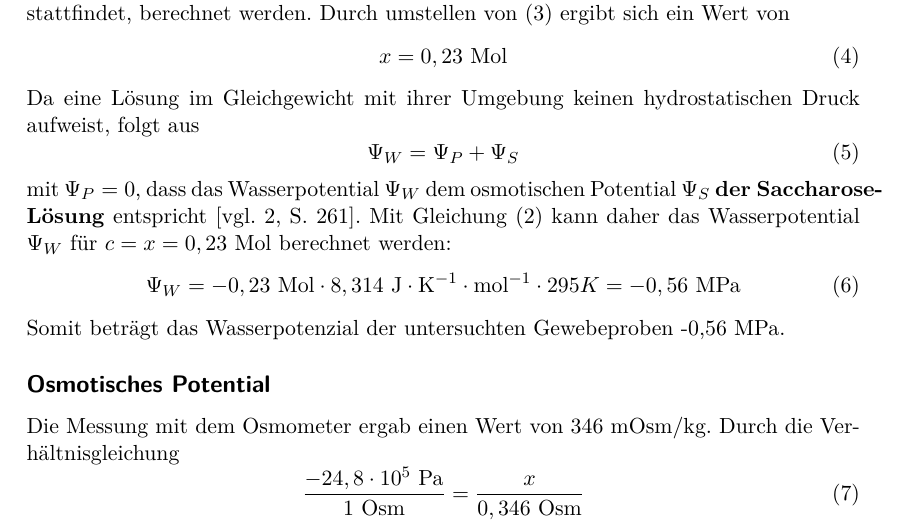
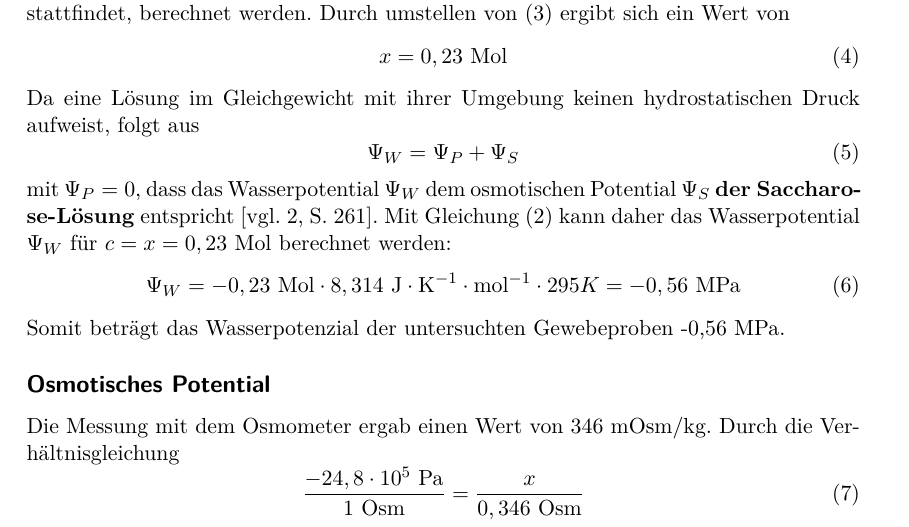
Before and after one commit to mixotroph/FUB_PflaPhy, a LaTeX document (Praktikum/Protokoll_1/Latex/Protokoll_1a.tex): part of page 4 of 5, cut so that both start at the same text. Compiled offline with pdfLaTeX.

Commit message:
Protokoll_1: update

```diff
--- a/Praktikum/Protokoll_1/Latex/Protokoll_1a.tex
+++ b/Praktikum/Protokoll_1/Latex/Protokoll_1a.tex
@@ -113,7 +113,7 @@ Da eine Lösung im Gleichgewicht mit ihrer Umgebung keinen hydrostatischen Druck
 \begin{equation}
 \Psi_W=\Psi_P+\Psi_S
 \end{equation}
-mit $\Psi_P=0$, dass das Wasserpotential $\Psi_W$ dem osmotischen Potential $\Psi_S$ \textbf{der Saccharose-Lösung} entspricht \citep[vgl.][S. 261]{strasburger_lehrbuch_2012}.
+mit $\Psi_P=0$, dass das Wasserpotential $\Psi_W$ dem osmotischen Potential $\Psi_S$ \textbf{der Saccharo\-se-Lösung} entspricht \citep[vgl.][S. 261]{strasburger_lehrbuch_2012}.
 Mit Gleichung (\ref{hoff})
 kann daher das Wasserpotential $\Psi_W$ für $c=x=0,23 \textrm{~Mol}$ berechnet werden:
 \begin{equation}
```
